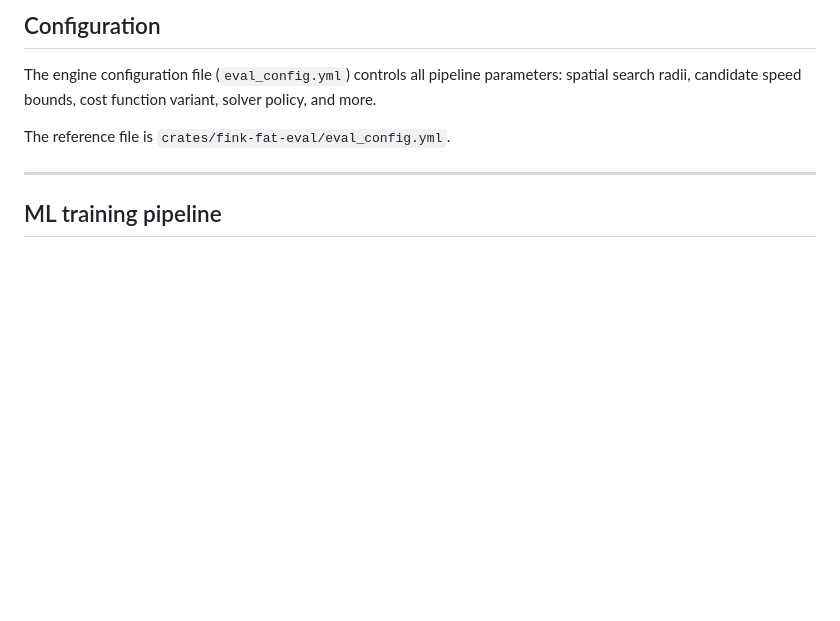
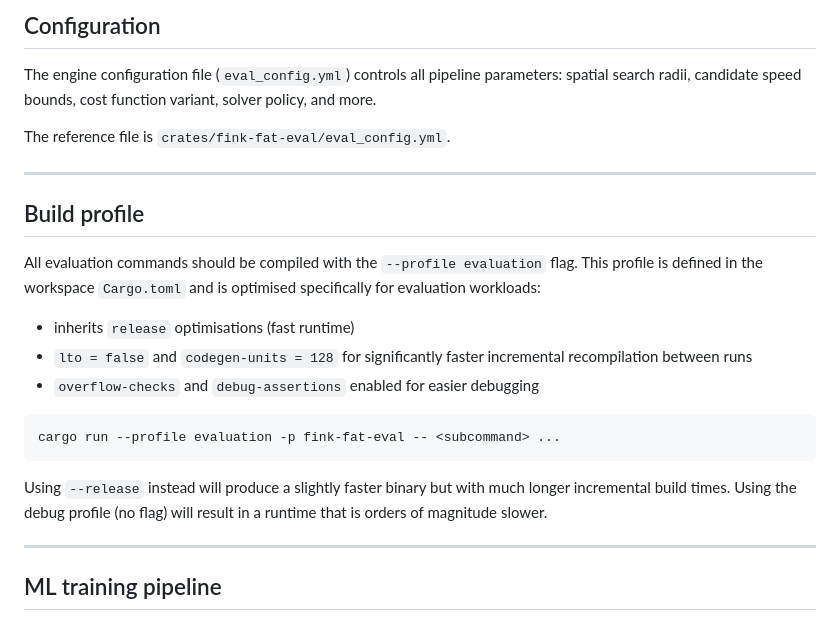
Before and after one commit to FusRoman/fink-fat, a Markdown page: crates/fink-fat-eval/README.md, the part around the change. GitHub-like rendering; blank space fills up the shorter version.

Commit message:
add evaluation compilation profile note in readme

````diff
--- a/crates/fink-fat-eval/README.md
+++ b/crates/fink-fat-eval/README.md
@@ -167,6 +167,27 @@ The reference file is `crates/fink-fat-eval/eval_config.yml`.
 
 ---
 
+## Build profile
+
+All evaluation commands should be compiled with the `--profile evaluation`
+flag.  This profile is defined in the workspace `Cargo.toml` and is optimised
+specifically for evaluation workloads:
+
+- inherits `release` optimisations (fast runtime)
+- `lto = false` and `codegen-units = 128` for significantly faster
+  incremental recompilation between runs
+- `overflow-checks` and `debug-assertions` enabled for easier debugging
+
+```bash
+cargo run --profile evaluation -p fink-fat-eval -- <subcommand> ...
+```
+
+Using `--release` instead will produce a slightly faster binary but with much
+longer incremental build times.  Using the debug profile (no flag) will result
+in a runtime that is orders of magnitude slower.
+
+---
+
 ## ML training pipeline
 
 The full machine-learning workflow for the edge classifier lives in
````
